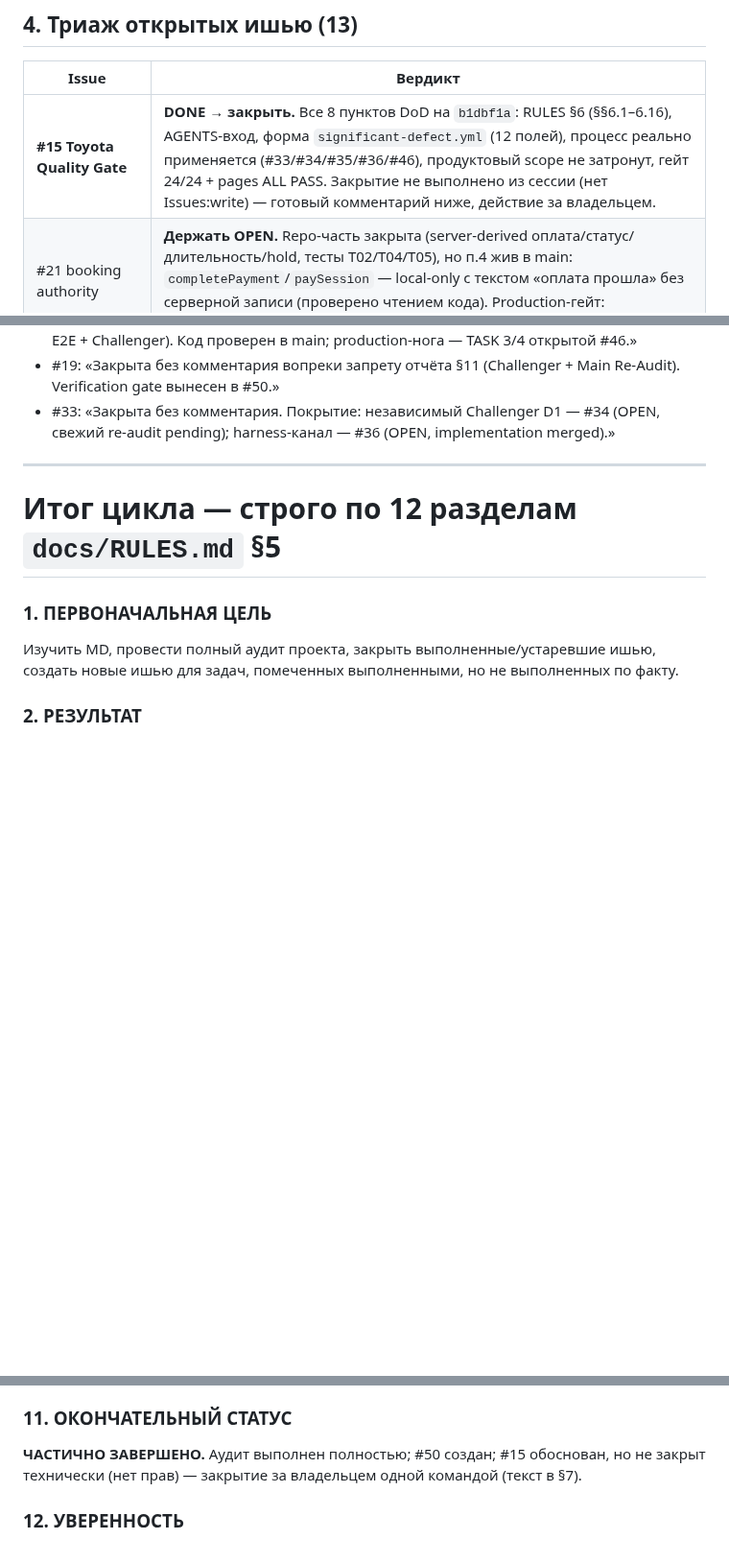
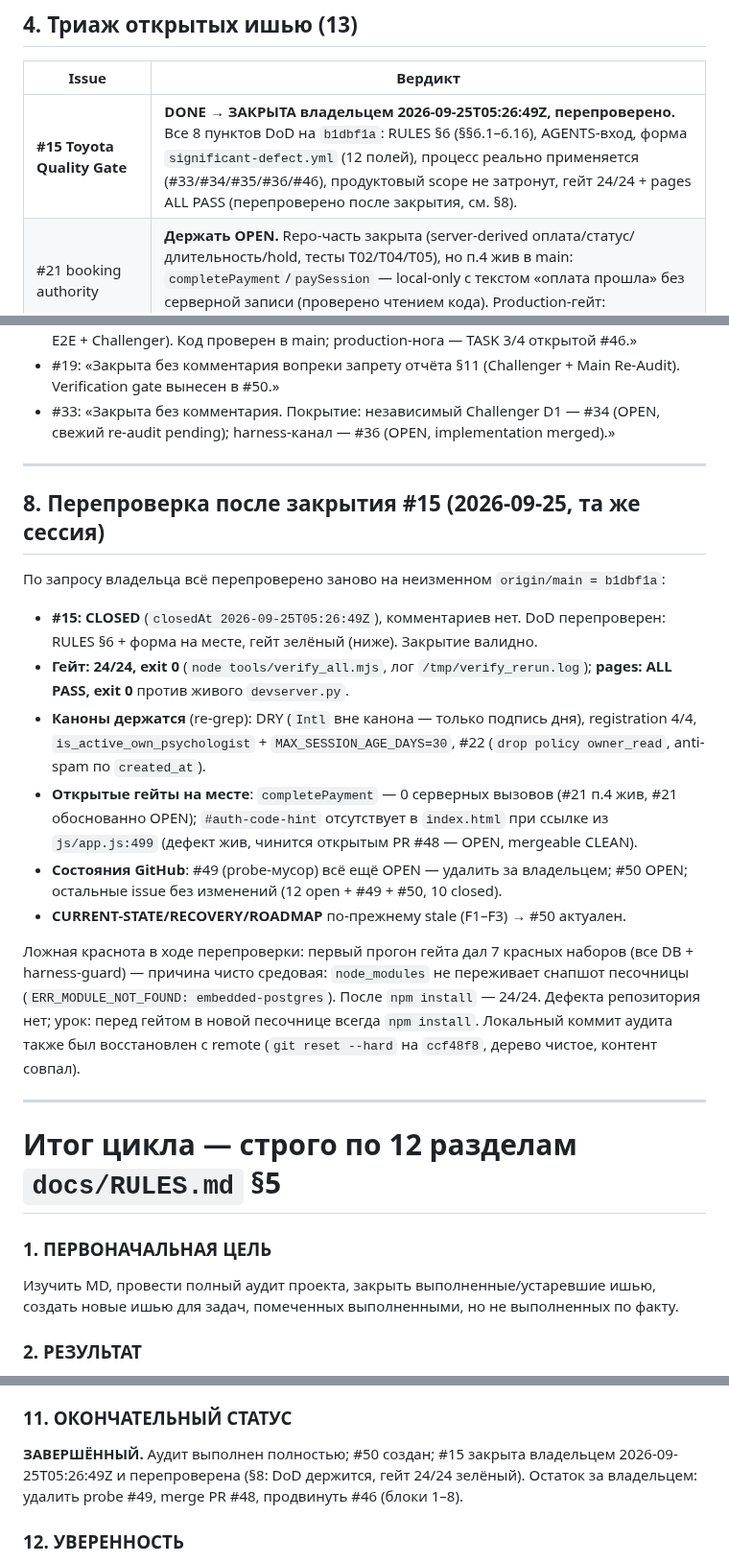
Before and after one commit to A1Dmitry/Psihologist-cabinet, a Markdown page: docs/ISSUE-TRIAGE-2026-09-25.md, 3 parts joined by grey strips. Shown at 96% size. GitHub-like rendering; blank space fills up the shorter version.

Commit message:
docs(audit): перепроверка после закрытия #15 — цикл ЗАВЕРШЁННЫЙ
- #15 CLOSED 2026-09-25T05:26:49Z владельцем, DoD перепроверен на b1dbf1a
- Гейт 24/24 exit 0 + pages ALL PASS (повторно); каноны и открытые гейты держатся
- Зафиксирован средовой ложно-красный прогон (node_modules не переживает снапшот)

Co-authored-by: arena-agent <297053741+arena-agent@users.noreply.github.com>

```diff
--- a/docs/ISSUE-TRIAGE-2026-09-25.md
+++ b/docs/ISSUE-TRIAGE-2026-09-25.md
@@ -58,7 +58,7 @@
 
 | Issue | Вердикт |
 |---|---|
-| **#15 Toyota Quality Gate** | **DONE → закрыть.** Все 8 пунктов DoD на `b1dbf1a`: RULES §6 (§§6.1–6.16), AGENTS-вход, форма `significant-defect.yml` (12 полей), процесс реально применяется (#33/#34/#35/#36/#46), продуктовый scope не затронут, гейт 24/24 + pages ALL PASS. Закрытие не выполнено из сессии (нет Issues:write) — готовый комментарий ниже, действие за владельцем. |
+| **#15 Toyota Quality Gate** | **DONE → ЗАКРЫТА владельцем 2026-09-25T05:26:49Z, перепроверено.** Все 8 пунктов DoD на `b1dbf1a`: RULES §6 (§§6.1–6.16), AGENTS-вход, форма `significant-defect.yml` (12 полей), процесс реально применяется (#33/#34/#35/#36/#46), продуктовый scope не затронут, гейт 24/24 + pages ALL PASS (перепроверено после закрытия, см. §8). |
 | #21 booking authority | **Держать OPEN.** Repo-часть закрыта (server-derived оплата/статус/длительность/hold, тесты T02/T04/T05), но п.4 жив в main: `completePayment`/`paySession` — local-only с текстом «оплата прошла» без серверной записи (проверено чтением кода). Production-гейт: `create_booking` для anon недоступен (LIVE). |
 | #22 tenant/anti-spam | **Держать OPEN.** Repo-часть закрыта (`client_risks` без политик, anti-spam по `created_at`, `booking_attempts`). Production-гейт открыт (LIVE подтверждён лишь запрет anon на `client_risks`). |
 | #27/#28/#29 BA backlog | **Держать OPEN**, не стартовать до разблокировки production (#46 Stop-the-Line). |
@@ -132,6 +132,33 @@ DoD сверен с актуальным main чтением кода, а не
 
 ---
 
+## 8. Перепроверка после закрытия #15 (2026-09-25, та же сессия)
+
+По запросу владельца всё перепроверено заново на неизменном `origin/main = b1dbf1a`:
+
+- **#15: CLOSED** (`closedAt 2026-09-25T05:26:49Z`), комментариев нет. DoD перепроверен:
+  RULES §6 + форма на месте, гейт зелёный (ниже). Закрытие валидно.
+- **Гейт: 24/24, exit 0** (`node tools/verify_all.mjs`, лог `/tmp/verify_rerun.log`);
+  **pages: ALL PASS, exit 0** против живого `devserver.py`.
+- **Каноны держатся** (re-grep): DRY (`Intl` вне канона — только подпись дня),
+  registration 4/4, `is_active_own_psychologist` + `MAX_SESSION_AGE_DAYS=30`,
+  #22 (`drop policy owner_read`, anti-spam по `created_at`).
+- **Открытые гейты на месте**: `completePayment` — 0 серверных вызовов (#21 п.4 жив, #21
+  обоснованно OPEN); `#auth-code-hint` отсутствует в `index.html` при ссылке из
+  `js/app.js:499` (дефект жив, чинится открытым PR #48 — OPEN, mergeable CLEAN).
+- **Состояния GitHub**: #49 (probe-мусор) всё ещё OPEN — удалить за владельцем;
+  #50 OPEN; остальные issue без изменений (12 open + #49 + #50, 10 closed).
+- **CURRENT-STATE/RECOVERY/ROADMAP** по-прежнему stale (F1–F3) → #50 актуален.
+
+Ложная краснота в ходе перепроверки: первый прогон гейта дал 7 красных наборов
+(все DB + harness-guard) — причина чисто средовая: `node_modules` не переживает
+снапшот песочницы (`ERR_MODULE_NOT_FOUND: embedded-postgres`). После `npm install`
+— 24/24. Дефекта репозитория нет; урок: перед гейтом в новой песочнице всегда `npm install`.
+Локальный коммит аудита также был восстановлен с remote (`git reset --hard` на
+`ccf48f8`, дерево чистое, контент совпал).
+
+---
+
 # Итог цикла — строго по 12 разделам `docs/RULES.md` §5
 
 ### 1. ПЕРВОНАЧАЛЬНАЯ ЦЕЛЬ
@@ -207,8 +234,9 @@ PR #48 — mergeable CLEAN, checks SUCCESS (gh api).
 
 ### 11. ОКОНЧАТЕЛЬНЫЙ СТАТУС
 
-**ЧАСТИЧНО ЗАВЕРШЕНО.** Аудит выполнен полностью; #50 создан; #15 обоснован, но не закрыт
-технически (нет прав) — закрытие за владельцем одной командой (текст в §7).
+**ЗАВЕРШЁННЫЙ.** Аудит выполнен полностью; #50 создан; #15 закрыта владельцем
+2026-09-25T05:26:49Z и перепроверена (§8: DoD держится, гейт 24/24 зелёный).
+Остаток за владельцем: удалить probe #49, merge PR #48, продвинуть #46 (блоки 1–8).
 
 ### 12. УВЕРЕННОСТЬ
 
```
Also changed, not shown: other parts of docs/ISSUE-TRIAGE-2026-09-25.md (+1 -1 lines).
